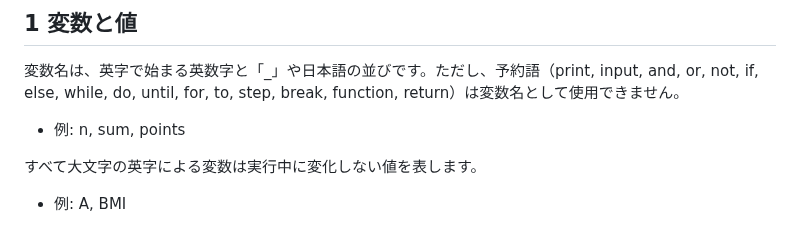
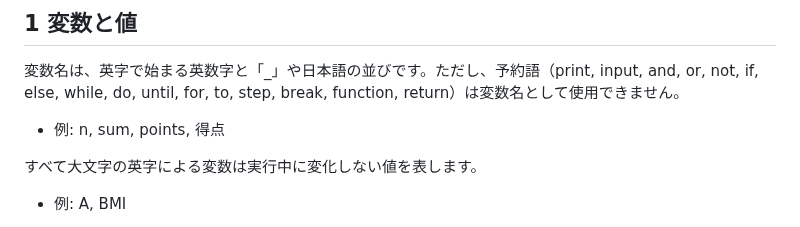
Before and after one commit to code4fukui/Wirth, a Markdown page: README.md, the part around the change. Drawn GitHub-style.

Commit message:
add sample

```diff
--- a/README.md
+++ b/README.md
@@ -16,7 +16,7 @@ deno run -A DNCL3.example.js bmi
 
 変数名は、英字で始まる英数字と「_」や日本語の並びです。ただし、予約語（print, input, and, or, not, if, else, while, do, until, for, to, step, break, function, return）は変数名として使用できません。
 
-- 例: n, sum, points
+- 例: n, sum, points, 得点
 
 すべて大文字の英字による変数は実行中に変化しない値を表します。
 
```
